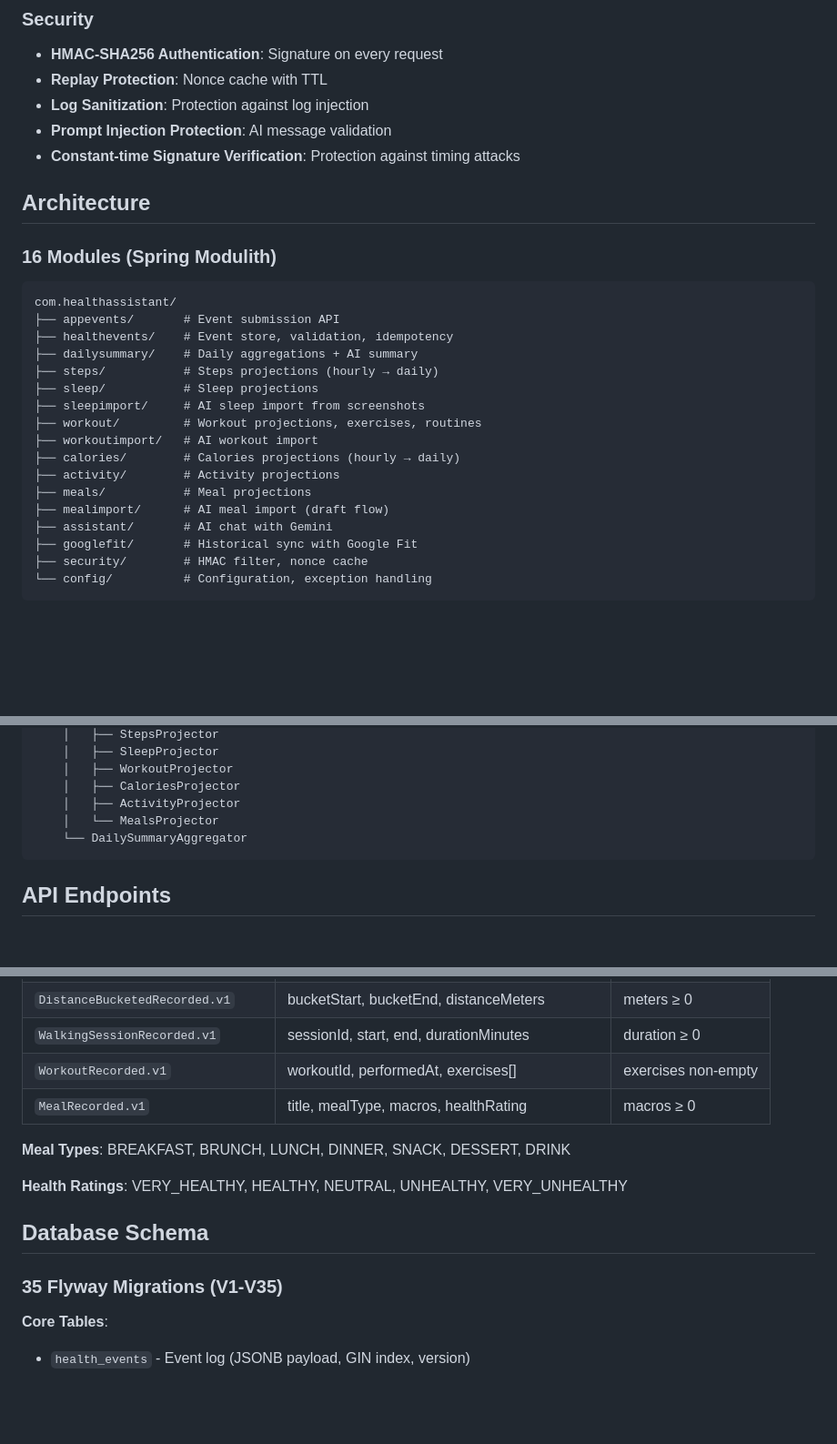
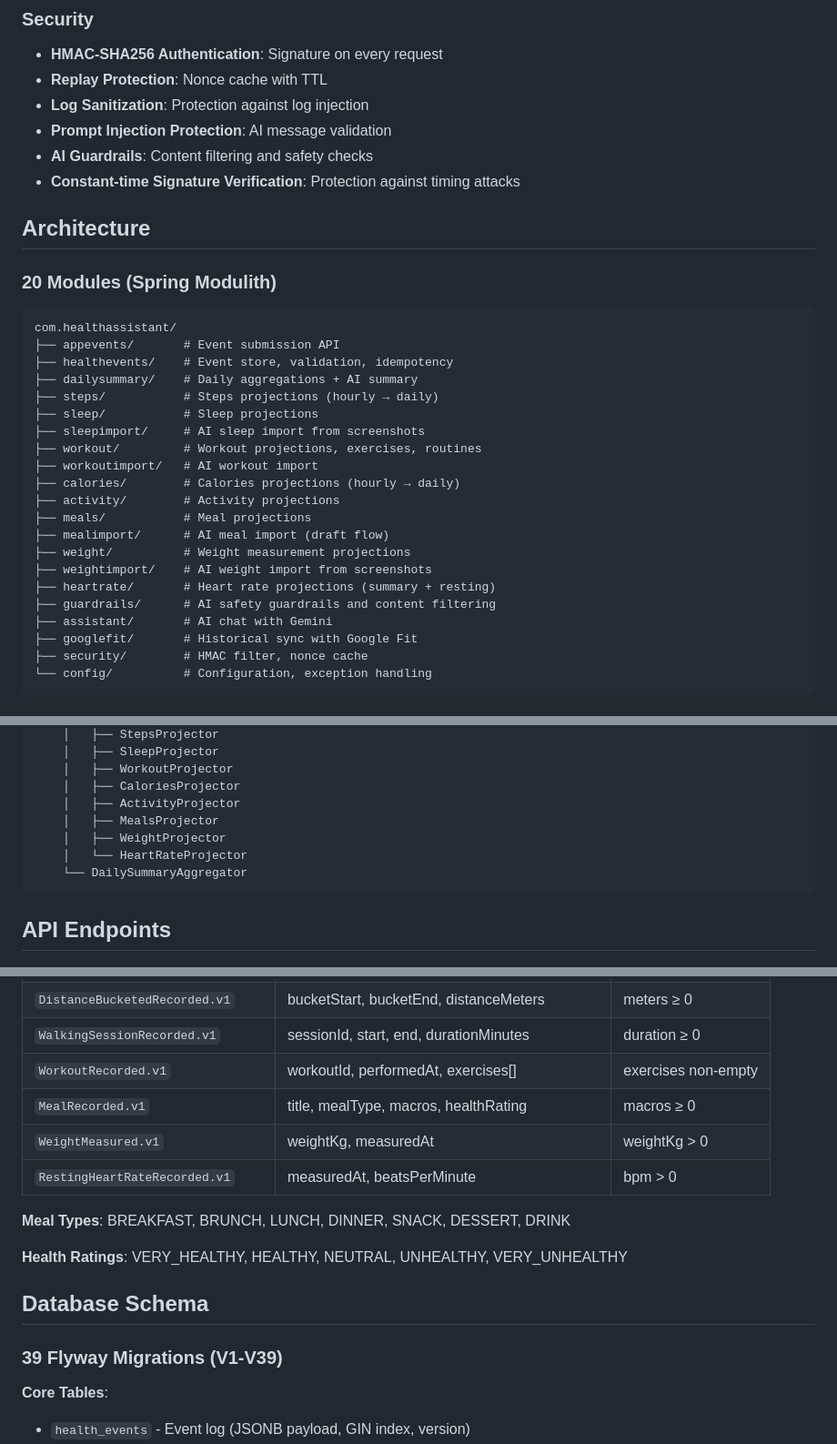
Before and after one commit to Dawid-Cisowski/Health-Assistant-Server, a Markdown page: README.md, 3 parts joined by grey strips. Shown at 91% size. Rendered like a GitHub page; blank space fills up the shorter version.

````diff
--- a/README.md
+++ b/README.md
@@ -63,11 +64,12 @@ Backend server for managing health data with Health Connect integration, AI assi
 - **Replay Protection**: Nonce cache with TTL
 - **Log Sanitization**: Protection against log injection
 - **Prompt Injection Protection**: AI message validation
+- **AI Guardrails**: Content filtering and safety checks
 - **Constant-time Signature Verification**: Protection against timing attacks
 
 ## Architecture
 
-### 16 Modules (Spring Modulith)
+### 20 Modules (Spring Modulith)
 
 ```
 com.healthassistant/
@@ -83,6 +85,10 @@ com.healthassistant/
 ├── activity/        # Activity projections
 ├── meals/           # Meal projections
 ├── mealimport/      # AI meal import (draft flow)
+├── weight/          # Weight measurement projections
+├── weightimport/    # AI weight import from screenshots
+├── heartrate/       # Heart rate projections (summary + resting)
+├── guardrails/      # AI safety guardrails and content filtering
 ├── assistant/       # AI chat with Gemini
 ├── googlefit/       # Historical sync with Google Fit
 ├── security/        # HMAC filter, nonce cache
@@ -105,7 +111,9 @@ StoreHealthEventsCommandHandler
     │   ├── WorkoutProjector
     │   ├── CaloriesProjector
     │   ├── ActivityProjector
-    │   └── MealsProjector
+    │   ├── MealsProjector
+    │   ├── WeightProjector
+    │   └── HeartRateProjector
     └── DailySummaryAggregator
 ```
 
@@ -213,6 +233,8 @@ StoreHealthEventsCommandHandler
 | `WalkingSessionRecorded.v1` | sessionId, start, end, durationMinutes | duration ≥ 0 |
 | `WorkoutRecorded.v1` | workoutId, performedAt, exercises[] | exercises non-empty |
 | `MealRecorded.v1` | title, mealType, macros, healthRating | macros ≥ 0 |
+| `WeightMeasured.v1` | weightKg, measuredAt | weightKg > 0 |
+| `RestingHeartRateRecorded.v1` | measuredAt, beatsPerMinute | bpm > 0 |
 
 **Meal Types**: BREAKFAST, BRUNCH, LUNCH, DINNER, SNACK, DESSERT, DRINK
 
@@ -220,7 +242,7 @@ StoreHealthEventsCommandHandler
 
 ## Database Schema
 
-### 35 Flyway Migrations (V1-V35)
+### 39 Flyway Migrations (V1-V39)
 
 **Core Tables**:
 - `health_events` - Event log (JSONB payload, GIN index, version)
````
Also changed, not shown: other parts of README.md (+28 -9 lines), CLAUDE.md (+35 -9 lines).
